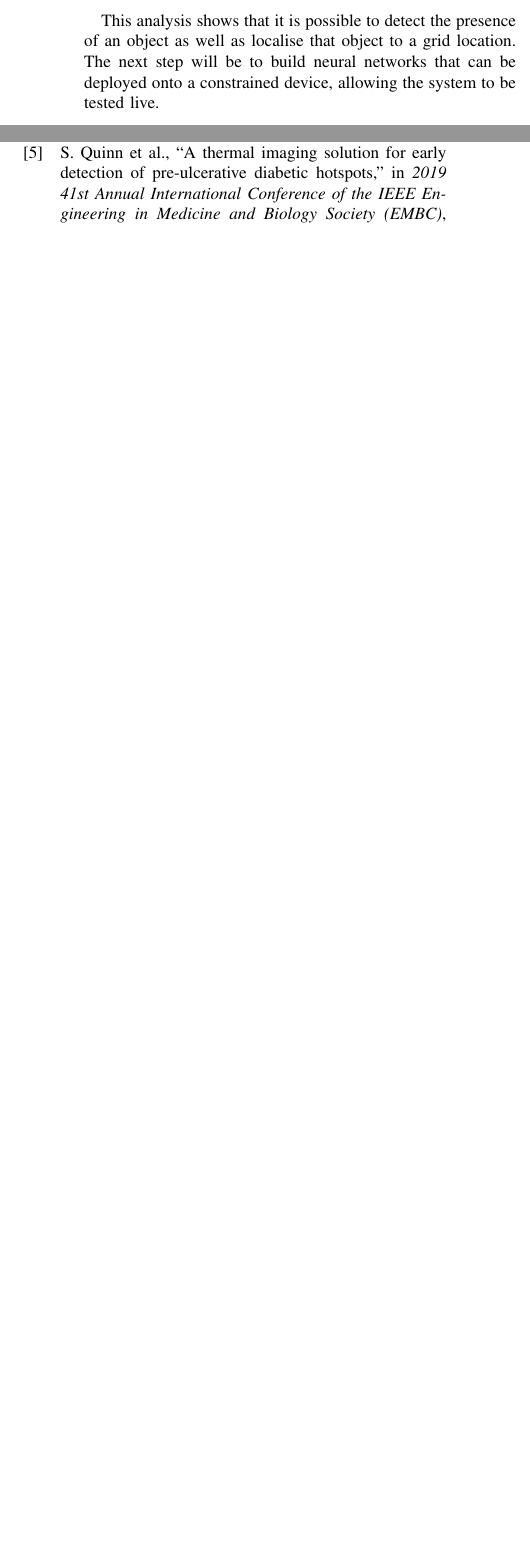
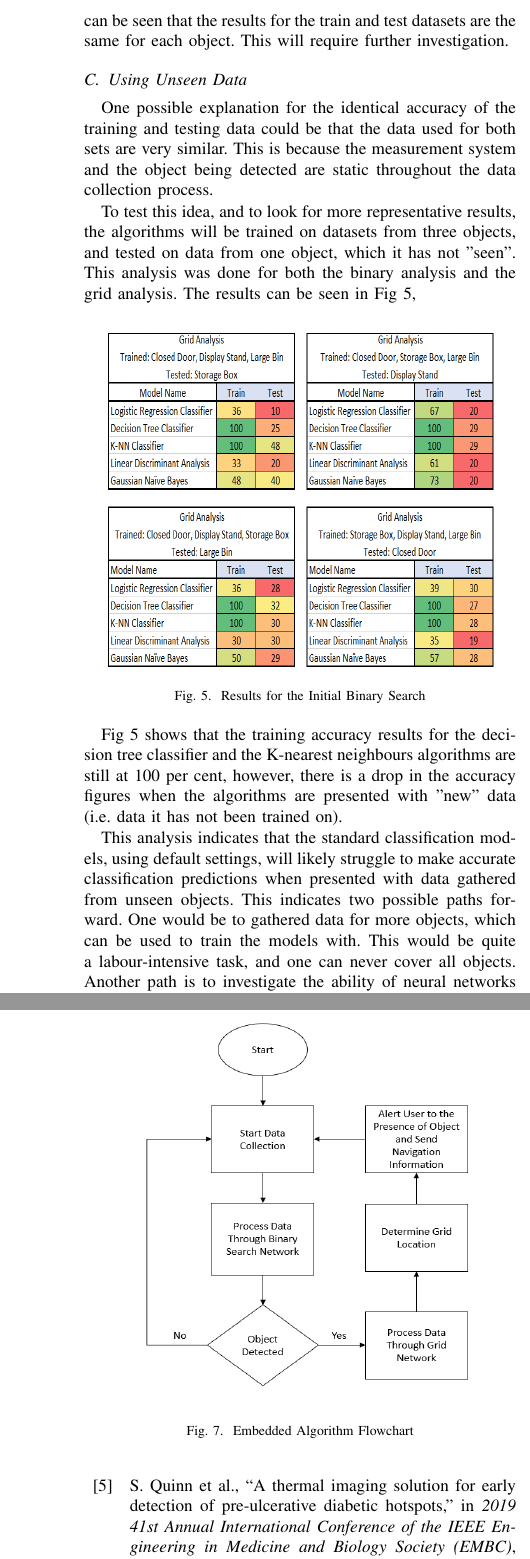
Before and after one commit to ofithcheallaigh/MSc-Research-Article, a LaTeX paper (conference_101719.tex): two parts of the columns of page 7 of 8 before the commit and two parts of the columns of pages 7 and 8 of 8 after it, joined at a grey line, cut at the place of the change, the shorter picture padded with empty space. Compiled offline with pdfLaTeX; a missing font is replaced by an installed copy or a similar font; a LaTeX package or settings file that is missing is left out.

Commit message:
Updated with new graphs and information on neural networks.

```diff
--- a/conference_101719.tex
+++ b/conference_101719.tex
@@ -2,6 +2,7 @@
 \IEEEoverridecommandlockouts
 % The preceding line is only needed to identify funding in the first footnote. If that is unneeded, please comment it out.
 % \usepackage{cite}
+\pagenumbering{arabic}
 \usepackage{xcolor}
 \usepackage{listings}
 \usepackage{amsmath,amssymb,amsfonts}
@@ -319,17 +324,45 @@ With the balanced dataset in place, the grid analysis could be carried out. This
 \label{fig:initial_analysis_gridsearch}
 \end{figure}
 
-We can see from this analysis that once again, the Decision Tree Classifier and the K-Nearest Neighbour algorithms produce 100 per cent accuracy. \textcolor{red}{The fact that these models are consistently producing perfect results will require further investigation}. The LDA algorithm producing some of the lowest accuracy figures.
+We can see from this analysis that once again, the Decision Tree Classifier and the K-Nearest Neighbour algorithms produce 100 per cent accuracy.  The LDA algorithm produces some of the lowest accuracy figures. However, the majority of the results are over 90 per cent. As with the binary analysis, it can be seen that the results for the train and test datasets are the same for each object. This will require further investigation.
 
-This analysis shows that it is possible to detect the presence of an object as well as localise that object to a grid location. The next step will be to build neural networks that can be deployed onto a constrained device, allowing the system to be tested live.
+\subsection{Using Unseen Data}
+One possible explanation for the identical accuracy of the training and testing data could be that the data used for both sets are very similar. This is because the measurement system and the object being detected are static throughout the data collection process.
+
+To test this idea, and to look for more representative results, the algorithms will be trained on datasets from three objects, and tested on data from one object, which it has not "seen". This analysis was done for both the binary analysis and the grid analysis. The results can be seen in Fig \ref{fig:new_data_results},
+
+\begin{figure}[h]
+\includegraphics[width=8cm, height=7cm]{images/new_data_results.png}
+\centering
+\caption{Results for the Initial Binary Search}
+\label{fig:new_data_results}
+\end{figure}
+
+Fig \ref{fig:new_data_results} shows that the training accuracy results for the decision tree classifier and the K-nearest neighbours algorithms are still at 100 per cent, however, there is a drop in the accuracy figures when the algorithms are presented with "new" data (i.e. data it has not been trained on).
+
+This analysis indicates that the standard classification models, using default settings, will likely struggle to make accurate classification predictions when presented with data gathered from unseen objects. This indicates two possible paths forward. One would be to gathered data for more objects, which can be used to train the models with. This would be quite a labour-intensive task, and one can never cover all objects. Another path is to investigate the ability of neural networks to train a model.
 
 \subsection{Neural Networks}
+Using neural networks offers a number of advantages. Neural networks can be used to learn more complex relationships, they are very well suited to classification tasks, and since they are good at learning the underlying relationships in the data, they are good with data that is not cleaned and prepared. A number of frameworks are available when working with neural networks. This work will use the Keras framework.
+
+Working with neural networks requires more work due to the need to decide on the number of layers, the number of neurons, the activation function and so on. During the neural network investigation, a number of parameters were investigated, such as using the Model and Sequential class as well as the rmsprop, Adam and SGD optimisers. The loss parameter investigated was the Sparse categorical cross-entropy, as well as the mean squared error loss. The number of epochs was varied as well at the batch size. Some investigation of the learning rate was carried out to understand the impact that can have on the accuracy.
+
+This investigation found that, for the grid analysis, the following parameters shown in Fig \ref{fig:nn_settings}, produced the best results
+
+\begin{figure}[h]
+\includegraphics[width=8cm, height=1cm]{images/nn_settings.png}
+\centering
+\caption{Optimal Setting for Neural Network}
+\label{fig:nn_settings}
+\end{figure}
+
+This network has 3 Dense layers, with
 
 
 \subsection{System Algorithm}
 One of the constraints of an embedded device, as previously mentioned, is power, another is latency. When designing a potential navigation system for people with sight difficulties, these constraints need to be kept in mind. Continually processing data at the edge will be power intensive. For this reason, it is proposed that the navigation system is split into two sections. The first would be continually processing data to determine \textit{if} an object is present. this processing would continue as long as the answer is no. When an object is detected, the system would switch to the second stage of processing, where it will determine \textit{where} the object is, thus allowing the user to navigate around it. This very simple system is shown in the following flowchart:
 
-\begin{figure}[h]
+\begin{figure}[ht]
 \includegraphics[width=8cm, height=8cm]{images/embedded_algo_flowchart.png}
 \centering
 \caption{Embedded Algorithm Flowchart}
```
Also changed, not shown: images/new_data_results.PNG (added), images/nn_settings.png (added), conference_101719.tex (4 more changed lines).
